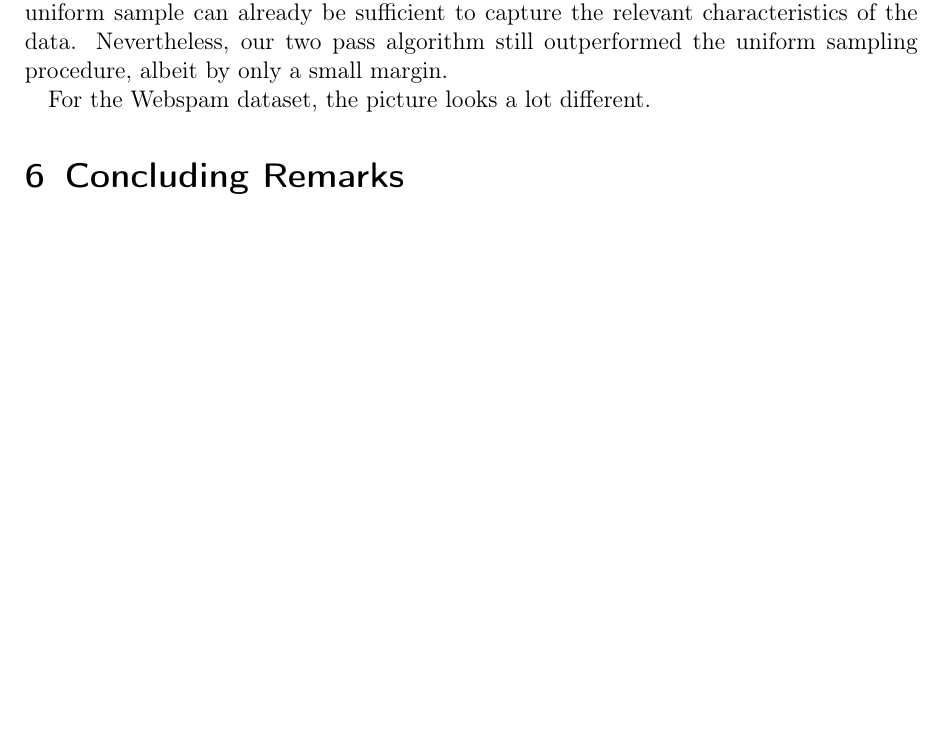
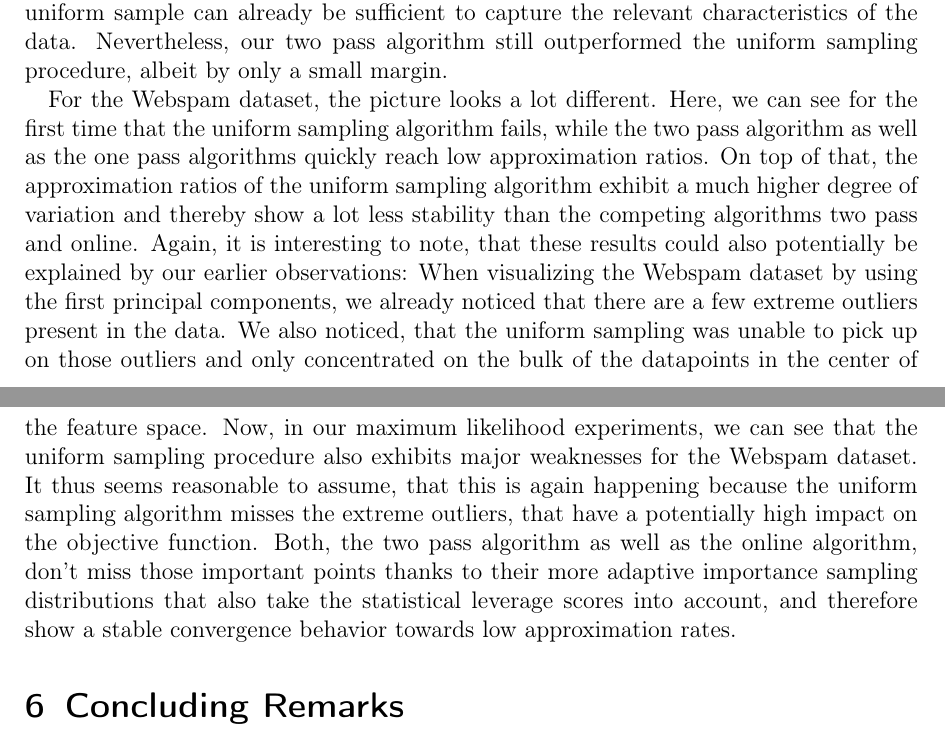
Before and after one commit to chr-peters/masters-thesis, a LaTeX thesis (masters_thesis_christian_peters.tex, which reads sections/experiments.tex): part of page 49 of 52 before the commit and two parts of pages 49 and 50 of 53 after it, the two joined at a grey line, cut so that both start at the same text, the shorter picture padded with empty space. Compiled offline with pdfLaTeX.

Commit message:
described ML results on webspam dataset

```diff
--- a/sections/experiments.tex
+++ b/sections/experiments.tex
@@ -253,4 +253,30 @@ capture the relevant characteristics of the data.
 Nevertheless, our two pass algorithm still outperformed the uniform
 sampling procedure, albeit by only a small margin.
 
-For the Webspam dataset, the picture looks a lot different.
+For the Webspam dataset, the picture looks a lot different. Here,
+we can see for the first time that the uniform sampling algorithm
+fails, while the two pass algorithm as well as the one pass
+algorithms quickly reach low approximation ratios. On top of that,
+the approximation ratios of the uniform sampling algorithm
+exhibit a much higher degree of variation and thereby show a lot
+less stability than the competing algorithms two pass and online.
+Again, it is interesting to note, that these results could also
+potentially be explained by our earlier observations:
+When visualizing the Webspam dataset by using the first
+principal components, we already noticed that there are a few
+extreme outliers present in the data. We also noticed, that
+the uniform sampling was unable to pick up on those outliers
+and only concentrated on the bulk of the datapoints in
+the center of the feature space. Now, in our
+maximum likelihood experiments,
+we can see that the uniform sampling procedure also
+exhibits major weaknesses
+for the Webspam dataset. It thus seems reasonable to assume,
+that this is again happening because the uniform sampling
+algorithm misses the extreme outliers, that have a potentially
+high impact on the objective function.
+Both, the two pass algorithm as well as the online algorithm,
+don't miss those important points thanks to their more
+adaptive importance sampling distributions that also take
+the statistical leverage scores into account, and therefore show a
+stable convergence behavior towards low approximation rates.
```
